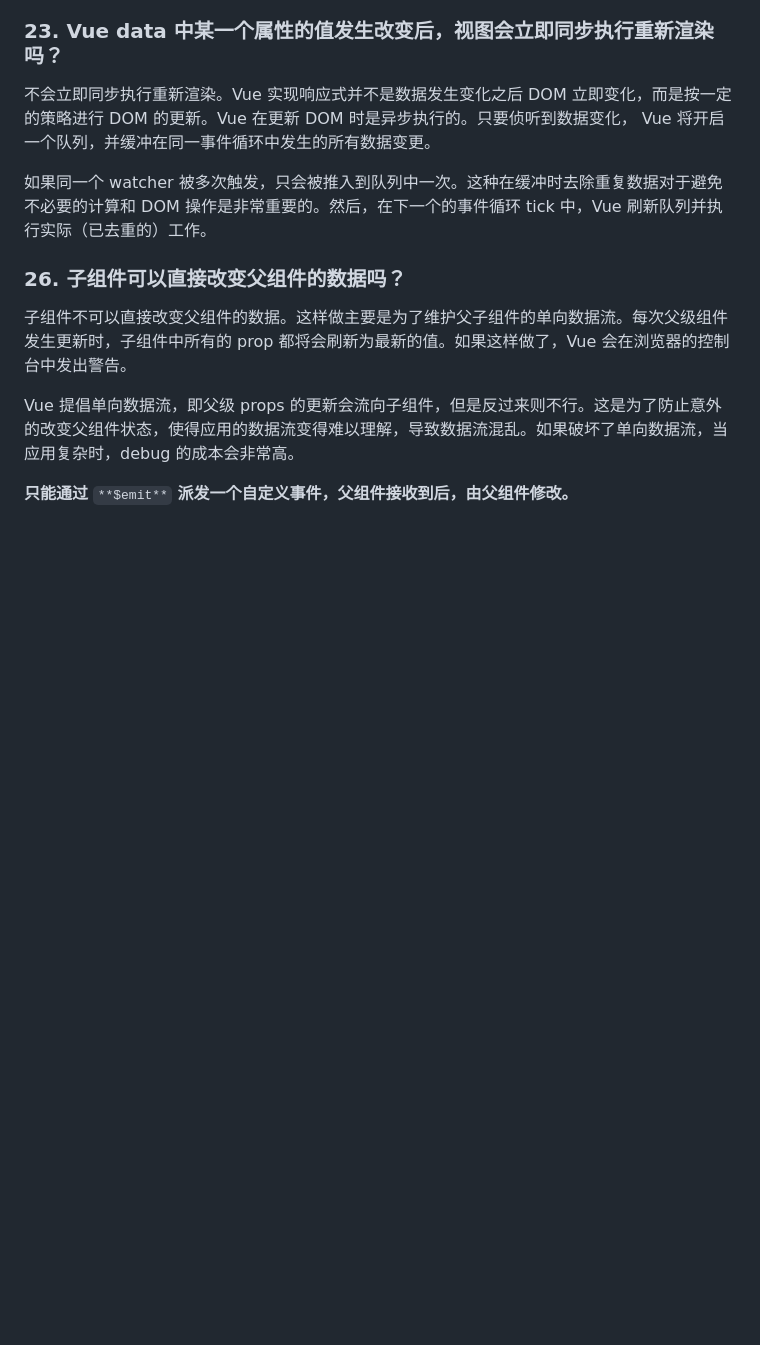
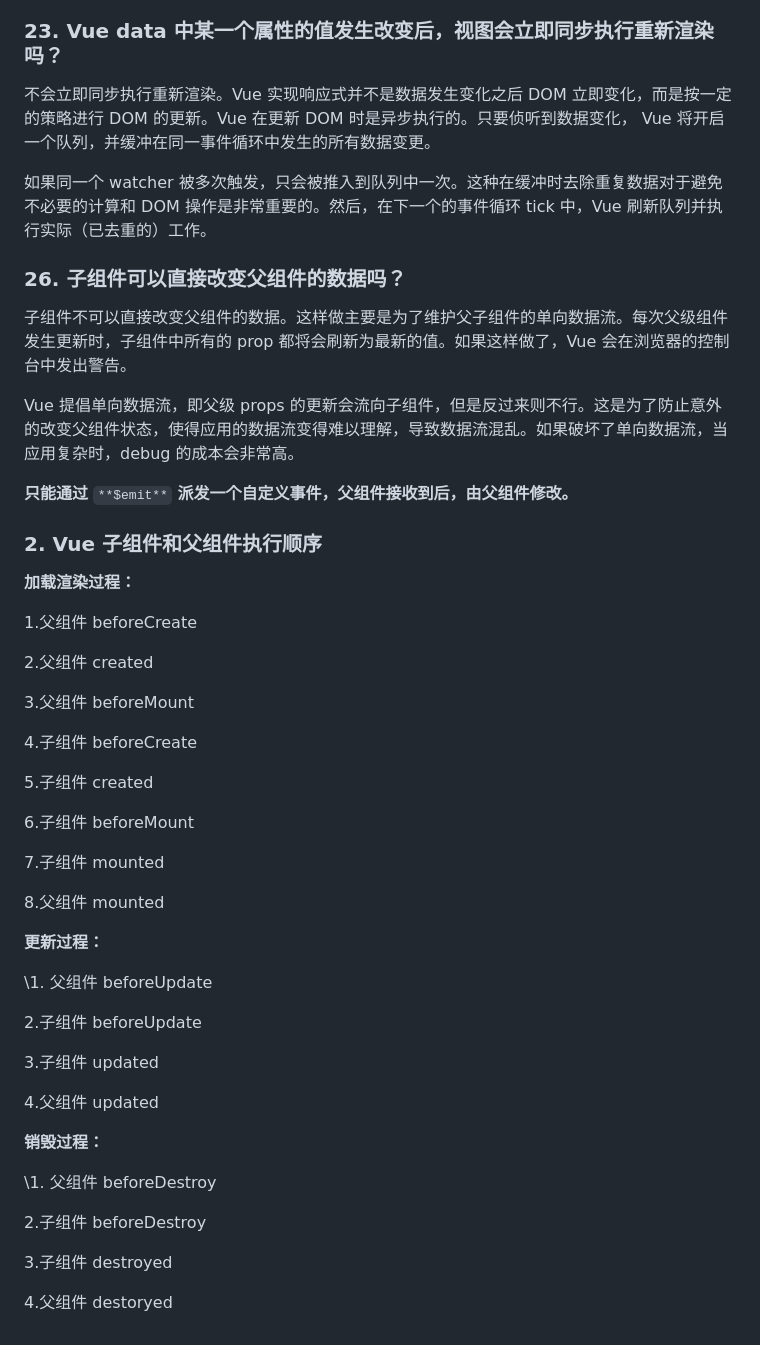
Before and after one commit to Zourunfa/code-practice, a Markdown page: vue/vue.md, the part around the change. Drawn GitHub-style; blank space fills up the shorter version.

Commit message:
feat:复习

```diff
--- a/vue/vue.md
+++ b/vue/vue.md
@@ -180,3 +180,42 @@ this.$nextTick(() => {
 Vue 提倡单向数据流，即父级 props 的更新会流向子组件，但是反过来则不行。这是为了防止意外的改变父组件状态，使得应用的数据流变得难以理解，导致数据流混乱。如果破坏了单向数据流，当应用复杂时，debug 的成本会非常高。
 
 **只能通过** `**$emit**` **派发一个自定义事件，父组件接收到后，由父组件修改。**
+### 2. Vue 子组件和父组件执行顺序
+
+**加载渲染过程：**
+
+1.父组件 beforeCreate
+
+2.父组件 created
+
+3.父组件 beforeMount
+
+4.子组件 beforeCreate
+
+5.子组件 created
+
+6.子组件 beforeMount
+
+7.子组件 mounted
+
+8.父组件 mounted
+
+**更新过程：**
+
+\1. 父组件 beforeUpdate
+
+2.子组件 beforeUpdate
+
+3.子组件 updated
+
+4.父组件 updated
+
+**销毁过程：**
+
+\1. 父组件 beforeDestroy
+
+2.子组件 beforeDestroy
+
+3.子组件 destroyed
+
+4.父组件 destoryed
```
